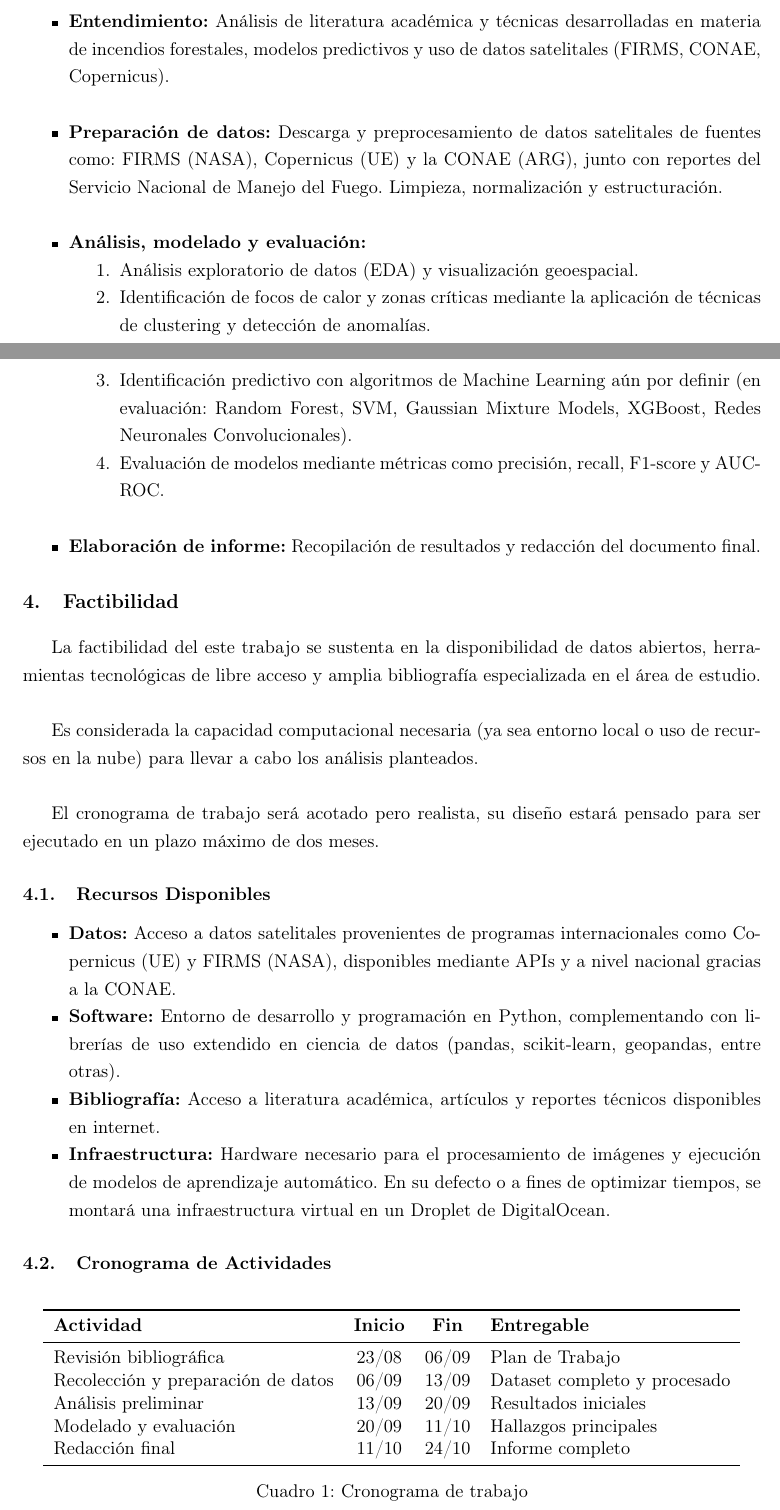
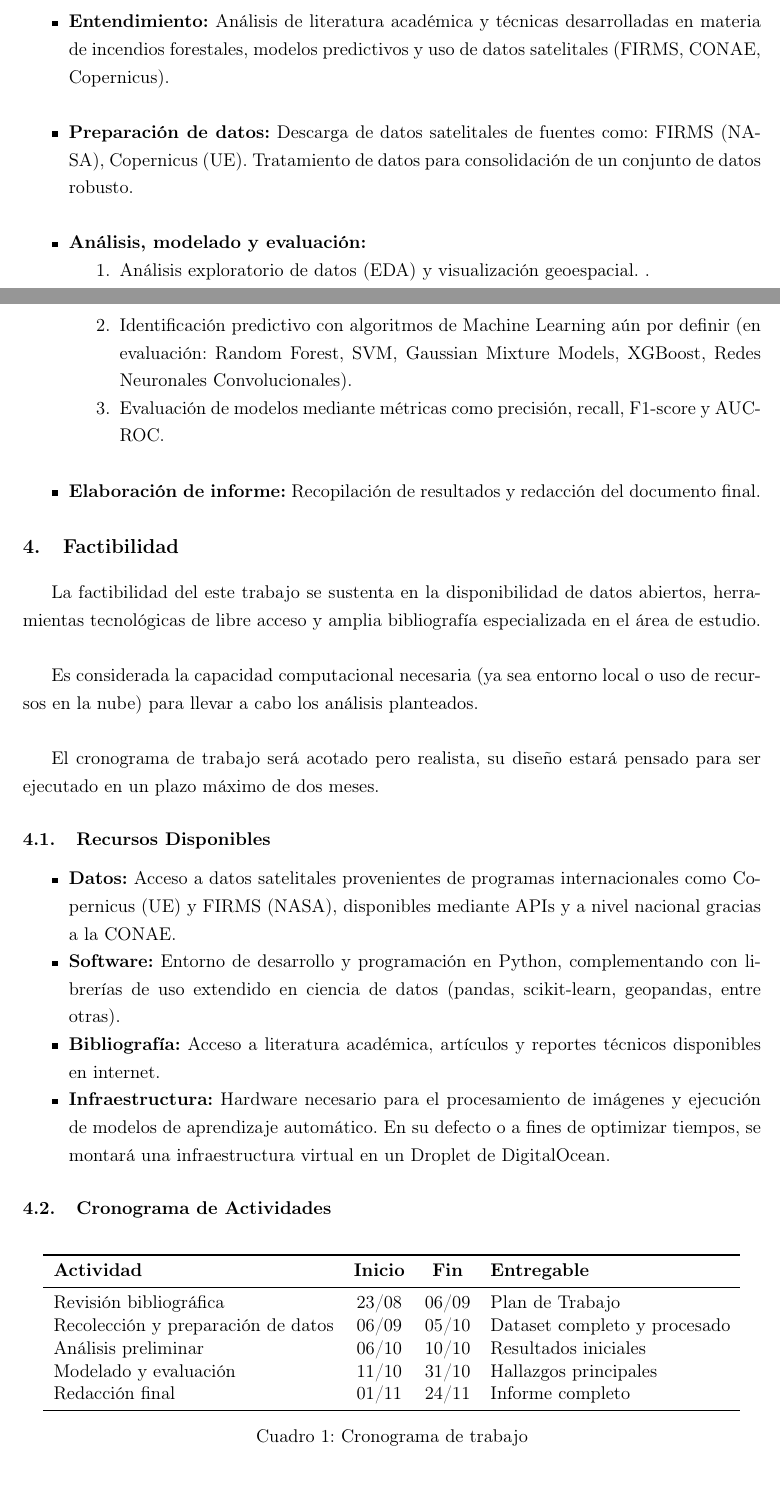
Before and after one commit to HunterCitto/199---Seminario-Final, a LaTeX document (docs/Entregas/Plan de Trabajo/document/Plan de Trabajo.tex, which reads docs/Entregas/Plan de Trabajo/document/Secciones/factibilidad.tex, docs/Entregas/Plan de Trabajo/document/Secciones/metodologia.tex): two parts of pages 4 and 5 of 7, joined at a grey line, cut so that both start at the same text. Compiled offline with pdfLaTeX.

Commit message:
Update: Ajustes en Plan de Trabajo

```diff
--- a/docs/Entregas/Plan de Trabajo/document/Secciones/factibilidad.tex
+++ b/docs/Entregas/Plan de Trabajo/document/Secciones/factibilidad.tex
@@ -21,10 +21,10 @@ El cronograma de trabajo será acotado pero realista, su diseño estará pensado
 \textbf{Actividad} & \textbf{Inicio} & \textbf{Fin} & \textbf{Entregable} \\
 \midrule
 Revisión bibliográfica & 23/08 & 06/09 & Plan de Trabajo \\
-Recolección y preparación de datos & 06/09 & 13/09 & Dataset completo y procesado \\
-Análisis preliminar & 13/09 & 20/09 & Resultados iniciales \\
-Modelado y evaluación & 20/09 & 11/10 & Hallazgos principales \\
-Redacción final & 11/10 & 24/10 & Informe completo \\
+Recolección y preparación de datos & 06/09 & 05/10 & Dataset completo y procesado \\
+Análisis preliminar & 06/10 & 10/10 & Resultados iniciales \\
+Modelado y evaluación & 11/10 & 31/10 & Hallazgos principales \\
+Redacción final & 01/11 & 24/11 & Informe completo \\
 \bottomrule
 \end{tabular}
 \caption{Cronograma de trabajo}
--- a/docs/Entregas/Plan de Trabajo/document/Secciones/metodologia.tex
+++ b/docs/Entregas/Plan de Trabajo/document/Secciones/metodologia.tex
@@ -4,11 +4,10 @@ El presente trabajo adoptará un enfoque mixto con tendencia al cuantitativo, ba
 \subsection{Resumen de Actividades}
 \begin{itemize}
     \item \textbf{Entendimiento:} Análisis de literatura académica y técnicas desarrolladas en materia de incendios forestales, modelos predictivos y uso de datos satelitales (FIRMS, CONAE, Copernicus). \\
-    \item \textbf{Preparación de datos:} Descarga y preprocesamiento de datos satelitales de fuentes como: FIRMS (NASA), Copernicus (UE) y la CONAE (ARG), junto con reportes del Servicio Nacional de Manejo del Fuego. Limpieza, normalización y estructuración. \\
+    \item \textbf{Preparación de datos:} Descarga de datos satelitales de fuentes como: FIRMS (NASA), Copernicus (UE). Tratamiento de datos para consolidación de un conjunto de datos robusto. \\
     \item \textbf{Análisis, modelado y evaluación:}
         \begin{enumerate}
-            \item Análisis exploratorio de datos (EDA) y visualización geoespacial.
-            \item Identificación de focos de calor y zonas críticas mediante la aplicación de técnicas de clustering y detección de anomalías.
+            \item Análisis exploratorio de datos (EDA) y visualización geoespacial.  .
             \item Identificación predictivo con algoritmos de Machine Learning aún por definir (en evaluación: Random Forest, SVM, Gaussian Mixture Models, XGBoost, Redes Neuronales Convolucionales).
             \item Evaluación de modelos mediante métricas como precisión, recall, F1-score y AUC-ROC. \\
         \end{enumerate}
```
Also changed, not shown: docs/Entregas/Plan de Trabajo/document/Secciones/objetivos.tex (+2 -1 lines), docs/Entregas/Plan de Trabajo/document/Plan de Trabajo.pdf, docs/Entregas/Plan de Trabajo/document/Secciones/factibilidad.tex (2 more changed lines).
